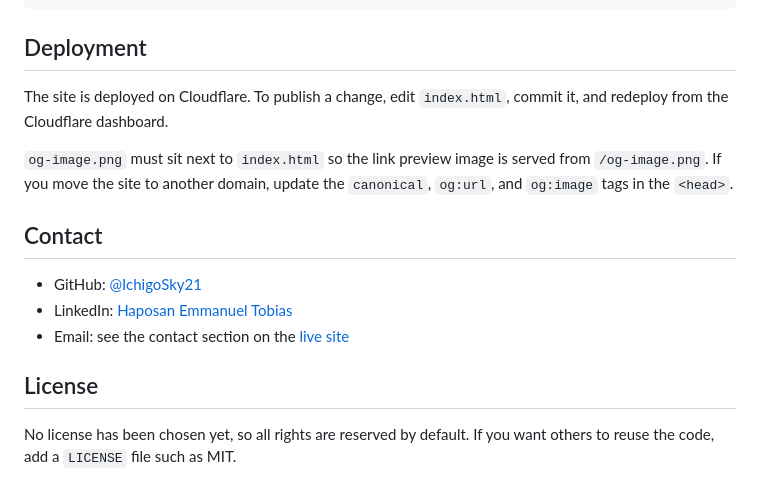
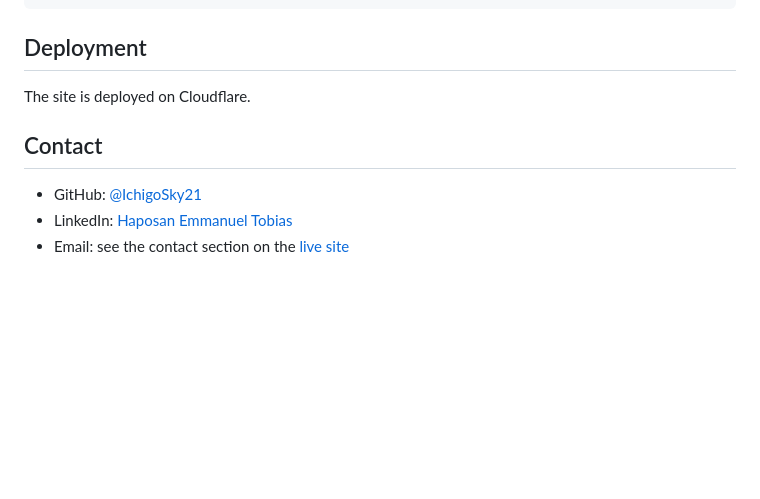
Before and after one commit to IchigoSky21/my-portfolio, a Markdown page: README.md, the part around one of its changes. Rendered like a GitHub page; blank space fills up the shorter version.

```diff
--- a/README.md
+++ b/README.md
@@ -129,16 +121,10 @@ Everything lives in `index.html`.
 
 ## Deployment
 
-The site is deployed on Cloudflare. To publish a change, edit `index.html`, commit it, and redeploy from the Cloudflare dashboard.
-
-`og-image.png` must sit next to `index.html` so the link preview image is served from `/og-image.png`. If you move the site to another domain, update the `canonical`, `og:url`, and `og:image` tags in the `<head>`.
+The site is deployed on Cloudflare.
 
 ## Contact
 
 - GitHub: [@IchigoSky21](https://github.com/IchigoSky21)
 - LinkedIn: [Haposan Emmanuel Tobias](https://www.linkedin.com/in/haposan-emmanuel-tobias-903b77325)
 - Email: see the contact section on the [live site](https://my-portofolio.hetobias05.workers.dev/#contact)
-
-## License
-
-No license has been chosen yet, so all rights are reserved by default. If you want others to reuse the code, add a `LICENSE` file such as MIT.
```
Also changed, not shown: other parts of README.md (+0 -8 lines).
